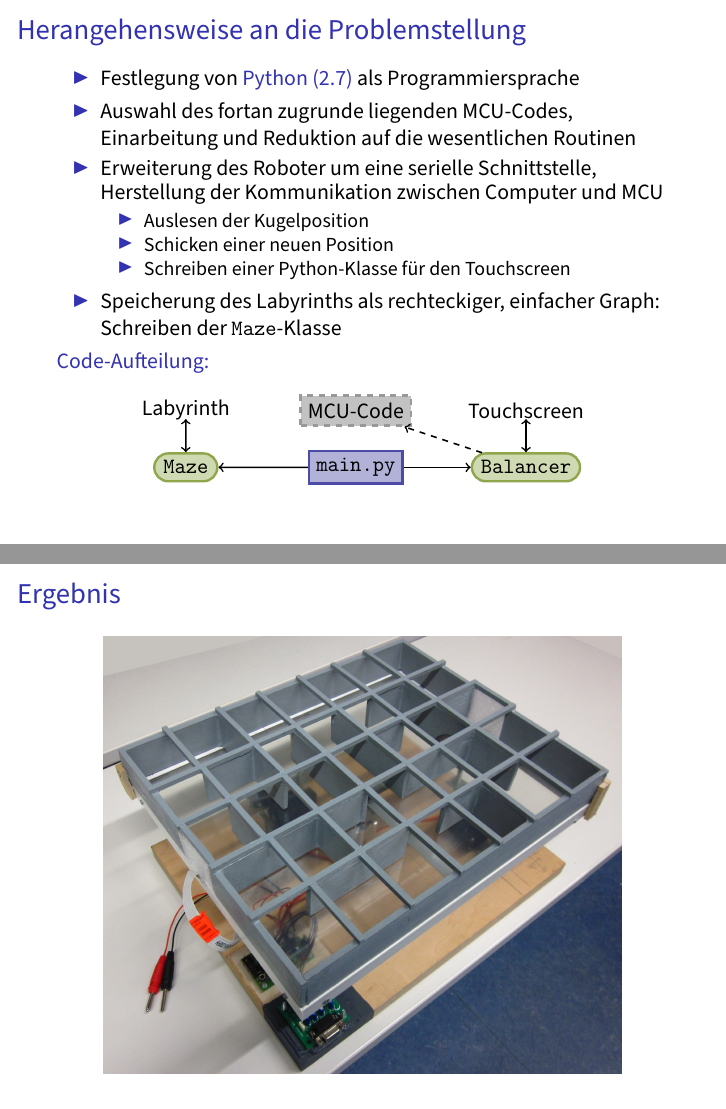
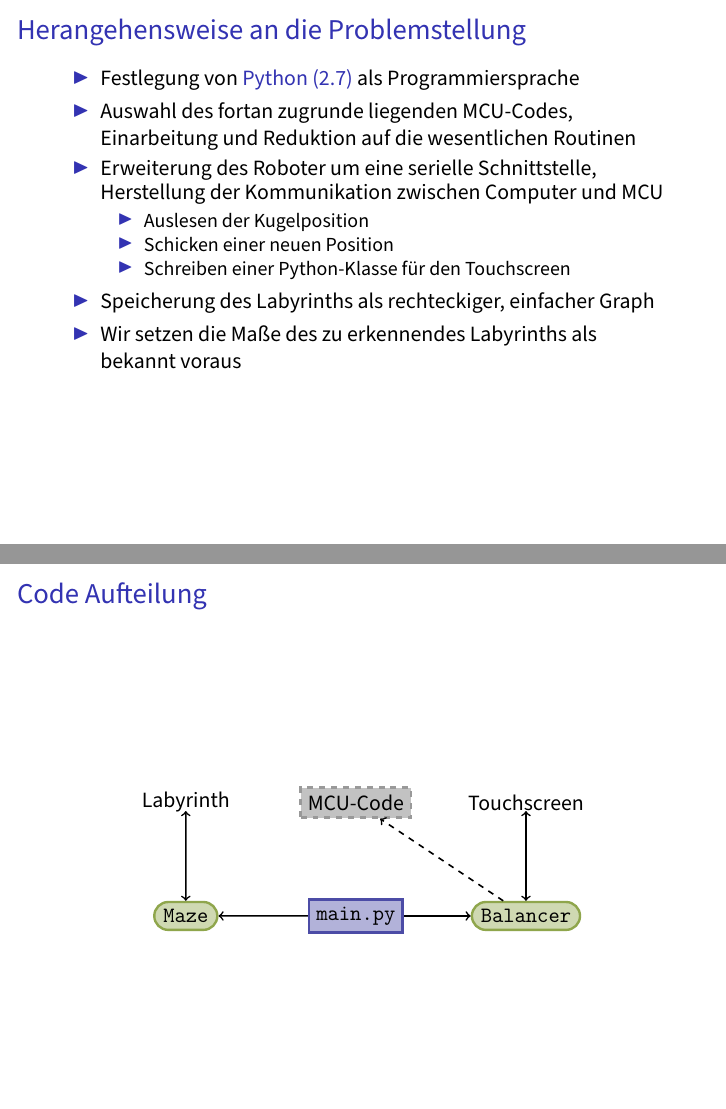
Before and after one commit to flo7210/WegfLaby_AP, LaTeX slides (praesentation/praesentation.tex): pages 8 and 9 of 22, joined at a grey line. Compiled offline with pdfLaTeX.

Commit message:
Add: Maße des Labyrinths sind bekannt

```diff
--- a/praesentation/praesentation.tex
+++ b/praesentation/praesentation.tex
@@ -166,27 +166,32 @@ Präsentation, Poster und Webseite fertig stellen; ggf. eine grafische Oberfläc
 \item Schicken einer neuen Position
 \item Schreiben einer Python-Klasse für den Touchscreen
 \end{itemize}
-\item Speicherung des Labyrinths als rechteckiger, einfacher Graph: Schreiben der \verb~Maze~-Klasse
+\item Speicherung des Labyrinths als rechteckiger, einfacher Graph
+\item Wir setzen die Maße des zu erkennendes Labyrinths als bekannt voraus
 \end{itemize}
-\blue{Code-Aufteilung:}
+\end{frame}
+
+\begin{frame}[fragile,t]{Code Aufteilung}
+\vfill
 \begin{figure}[h]
   \centering
   \begin{tikzpicture}
 	\node [block, draw=blue!50!black!70, fill=blue!50!black!30] at (0, 0) (main) {\verb~main.py~};
 	\node [rounded] at (-3, 0) (maze) {\verb~Maze~};
 	\node [rounded] at (3, 0) (balancer) {\verb~Balancer~};
-	\node [block, dashed] at (0, 1) (mcu) {MCU-Code};
-	\node at (-3, 1) (labyrinth) {Labyrinth};
-	\node at (3, 1) (touchscreen) {Touchscreen};
+	\node [block, dashed] at (0, 2) (mcu) {MCU-Code};
+	\node at (-3, 2) (labyrinth) {Labyrinth};
+	\node at (3, 2) (touchscreen) {Touchscreen};
 	\path[line] (main) -- (balancer);
 	\path[line, dashed] (balancer) -- (mcu);
 	\path[line] (main) -- (maze);
-	\draw[line, <->] (maze) -- (-3, .85);
-	\draw[line, <->] (balancer) -- (3, .85);
+	\draw[line, <->] (maze) -- (-3, 1.85);
+	\draw[line, <->] (balancer) -- (3, 1.85);
   \end{tikzpicture}
 \end{figure}
 \end{frame}
 
+\iffalse
 \begin{frame}[fragile,t]{Ergebnis}
 \begin{figure}
   \centering
```
Also changed, not shown: praesentation/praesentation.tex (1 more changed lines).
